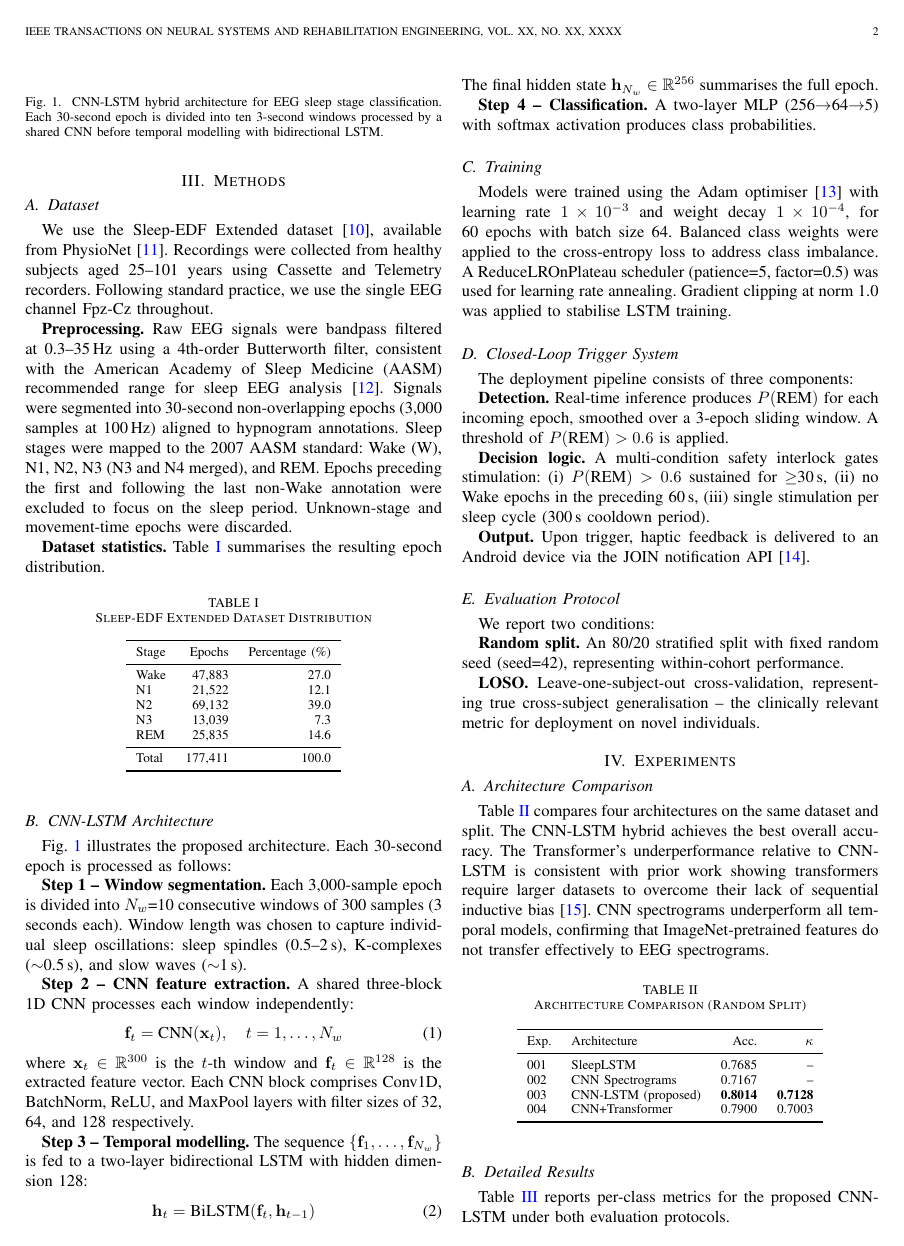
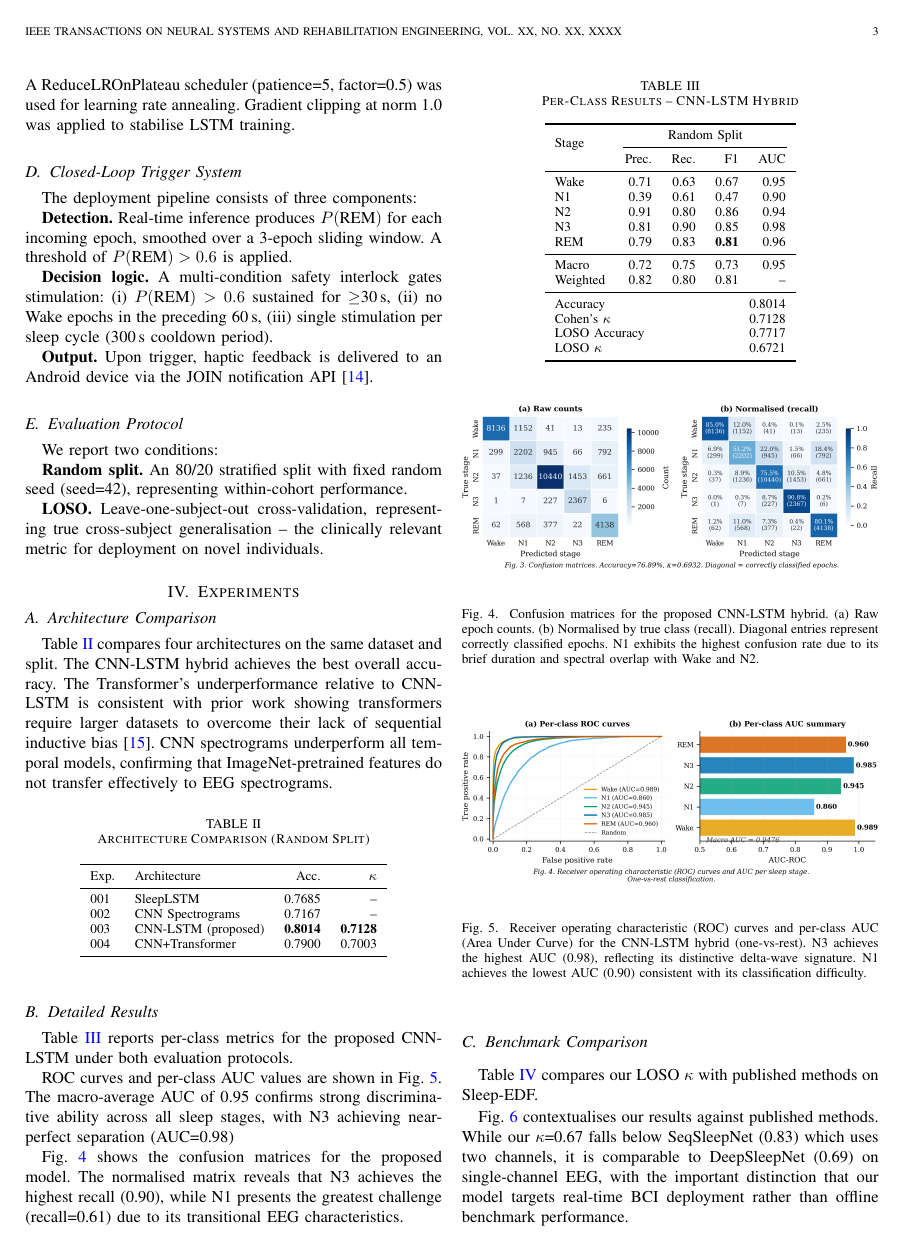
Before and after one commit to anu-rag-007/PROJECT-07, a LaTeX paper (classifier_main_pipeline/paper_figures/main.tex): page 2 of 4 before the commit and page 3 of 5 after it. The pictures show the PDF file classifier_main_pipeline/paper_figures/LUCID_Reality_Paper.pdf that the author committed with the source.

Commit message:
Added figures to the LUCID_Reality_Paper pdf through main.tex in paper_figures

```diff
--- a/classifier_main_pipeline/paper_figures/main.tex
+++ b/classifier_main_pipeline/paper_figures/main.tex
@@ -362,6 +393,12 @@ Table~\ref{tab:results} reports per-class metrics
 for the proposed CNN-LSTM under both evaluation
 protocols.
 
+ROC curves and per-class AUC values are shown in
+Fig.~\ref{fig:roc}. The macro-average AUC of 0.95
+confirms strong discriminative ability across all
+sleep stages, with N3 achieving near-perfect
+separation (AUC=0.98)
+
 \begin{table}[h]
 \caption{Per-Class Results -- CNN-LSTM Hybrid}
 \label{tab:results}
@@ -390,10 +427,48 @@ Weighted & 0.82 & 0.80 & 0.81 & -- \\
 \end{tabular}
 \end{table}
 
+Fig.~\ref{fig:confusion} shows the confusion matrices
+for the proposed model. The normalised matrix reveals
+that N3 achieves the highest recall (0.90), while N1
+presents the greatest challenge (recall=0.61) due to
+its transitional EEG characteristics.
+
+\begin{figure}[H]
+\centering
+\includegraphics[width=\columnwidth]{paper_figures/fig3_confusion_matrix.png}
+\caption{Confusion matrices for the proposed CNN-LSTM
+hybrid. (a) Raw epoch counts. (b) Normalised by true
+class (recall). Diagonal entries represent correctly
+classified epochs. N1 exhibits the highest confusion
+rate due to its brief duration and spectral overlap
+with Wake and N2.}
+\label{fig:confusion}
+\end{figure}
+
+\begin{figure}[H]
+\centering
+\includegraphics[width=\columnwidth]{paper_figures/fig4_roc_curves.png}
+\caption{Receiver operating characteristic (ROC)
+curves and per-class AUC (Area Under Curve) for the CNN-LSTM hybrid
+(one-vs-rest). N3 achieves the highest AUC (0.98),
+reflecting its distinctive delta-wave signature.
+N1 achieves the lowest AUC (0.90) consistent with
+its classification difficulty.}
+\label{fig:roc}
+\end{figure}
+
 \subsection{Benchmark Comparison}
 
 Table~\ref{tab:benchmarks} compares our LOSO
 $\kappa$ with published methods on Sleep-EDF.
+
+Fig.~\ref{fig:benchmarks} contextualises our results
+against published methods. While our $\kappa$=0.67
+falls below SeqSleepNet (0.83) which uses two
+channels, it is comparable to DeepSleepNet (0.69)
+on single-channel EEG, with the important distinction
+that our model targets real-time BCI deployment
+rather than offline benchmark performance.
 
 \begin{table}[h]
 \caption{Comparison with Published Methods (Sleep-EDF)}
@@ -421,3 +496,7 @@ Single-channel EEG Fpz-Cz throughout.
 \item $\ddagger$ Random split, 20 subjects.
 \end{tablenotes}
 \end{table}
+
+\begin{figure}[H]
+\centering
+\includegraphics[width=\columnwidth]{paper_figures/fig5_benchmarks.png}
```
Also changed, not shown: classifier_main_pipeline/paper_figures/LUCID_Reality_Paper.pdf, classifier_main_pipeline/paper_figures/main.tex (53 more changed lines).
